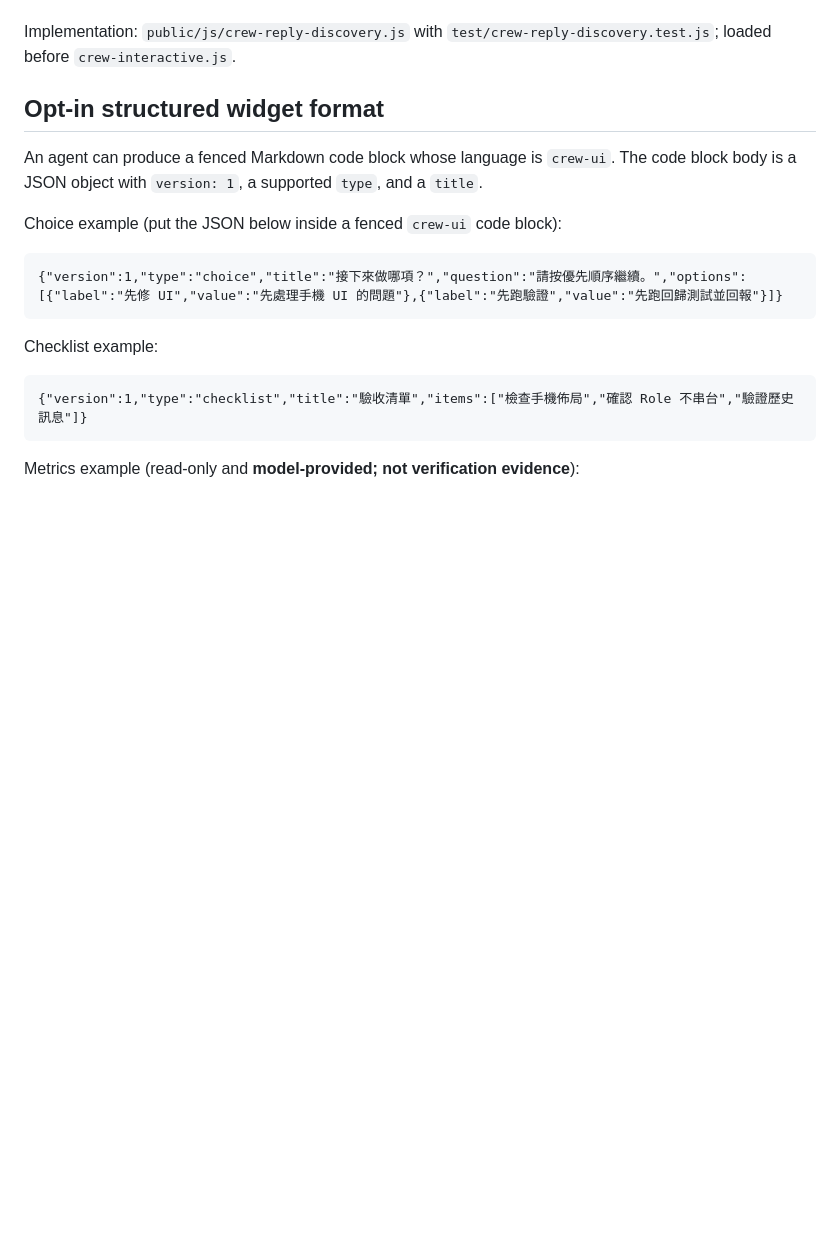
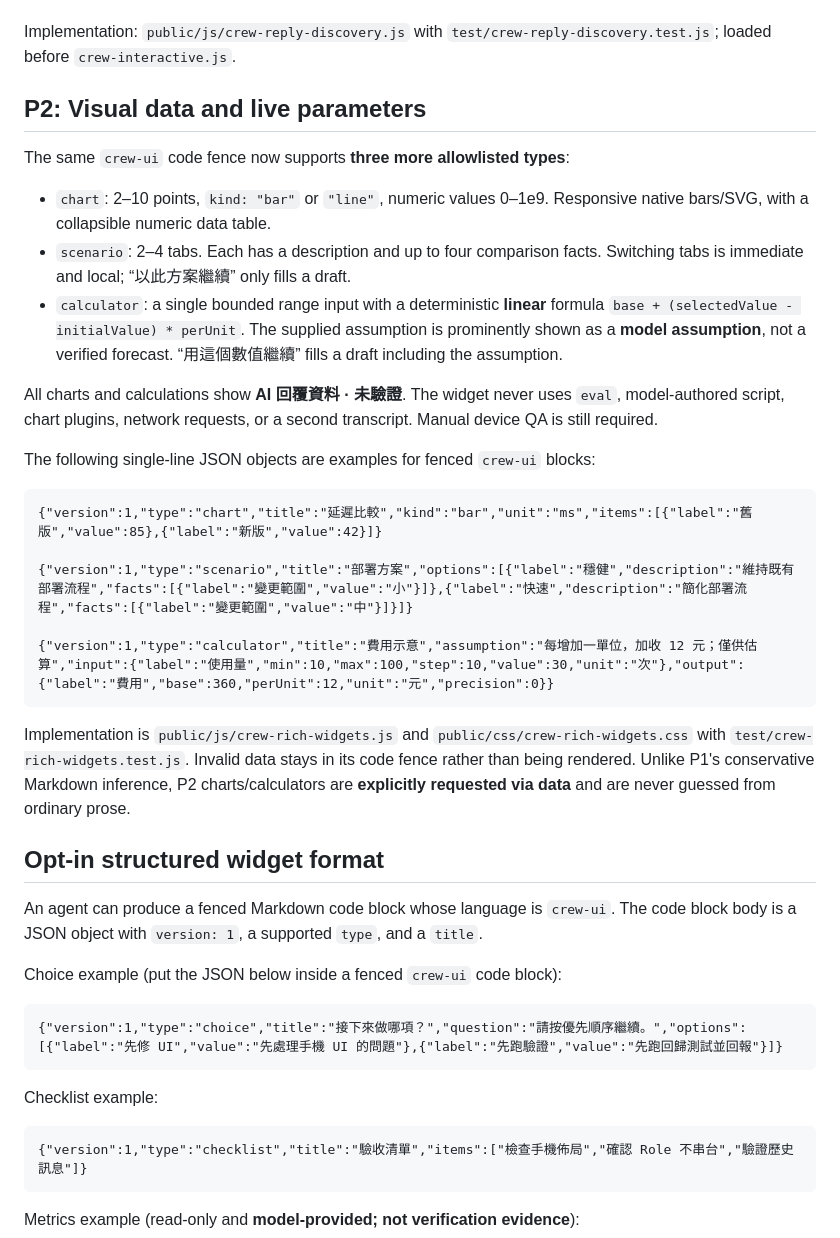
Before and after one commit to magic76/crew-pocket, a Markdown page: docs/interactive-replies.md, the part around the change. Drawn GitHub-style; blank space fills up the shorter version.

Commit message:
test/docs(ui): validate and document inline P2 visuals in existing CI

```diff
--- a/docs/interactive-replies.md
+++ b/docs/interactive-replies.md
@@ -31,6 +31,37 @@ actions when its **actual** rendered Markdown has an unambiguous structure:
 
 Implementation: `public/js/crew-reply-discovery.js` with
 `test/crew-reply-discovery.test.js`; loaded before `crew-interactive.js`.
+
+## P2: Visual data and live parameters
+
+The same `crew-ui` code fence now supports **three more allowlisted types**:
+
+- `chart`: 2–10 points, `kind: "bar"` or `"line"`, numeric values 0–1e9.
+  Responsive native bars/SVG, with a collapsible numeric data table.
+- `scenario`: 2–4 tabs. Each has a description and up to four comparison facts.
+  Switching tabs is immediate and local; “以此方案繼續” only fills a draft.
+- `calculator`: a single bounded range input with a deterministic **linear**
+  formula `base + (selectedValue - initialValue) * perUnit`. The supplied
+  assumption is prominently shown as a **model assumption**, not a verified
+  forecast. “用這個數值繼續” fills a draft including the assumption.
+
+All charts and calculations show **AI 回覆資料 · 未驗證**. The widget never
+uses `eval`, model-authored script, chart plugins, network requests, or a
+second transcript. Manual device QA is still required.
+
+The following single-line JSON objects are examples for fenced `crew-ui` blocks:
+
+    {"version":1,"type":"chart","title":"延遲比較","kind":"bar","unit":"ms","items":[{"label":"舊版","value":85},{"label":"新版","value":42}]}
+
+    {"version":1,"type":"scenario","title":"部署方案","options":[{"label":"穩健","description":"維持既有部署流程","facts":[{"label":"變更範圍","value":"小"}]},{"label":"快速","description":"簡化部署流程","facts":[{"label":"變更範圍","value":"中"}]}]}
+
+    {"version":1,"type":"calculator","title":"費用示意","assumption":"每增加一單位，加收 12 元；僅供估算","input":{"label":"使用量","min":10,"max":100,"step":10,"value":30,"unit":"次"},"output":{"label":"費用","base":360,"perUnit":12,"unit":"元","precision":0}}
+
+Implementation is `public/js/crew-rich-widgets.js` and
+`public/css/crew-rich-widgets.css` with `test/crew-rich-widgets.test.js`.
+Invalid data stays in its code fence rather than being rendered.
+Unlike P1's conservative Markdown inference, P2 charts/calculators are
+**explicitly requested via data** and are never guessed from ordinary prose.
 
 ## Opt-in structured widget format
 
```
